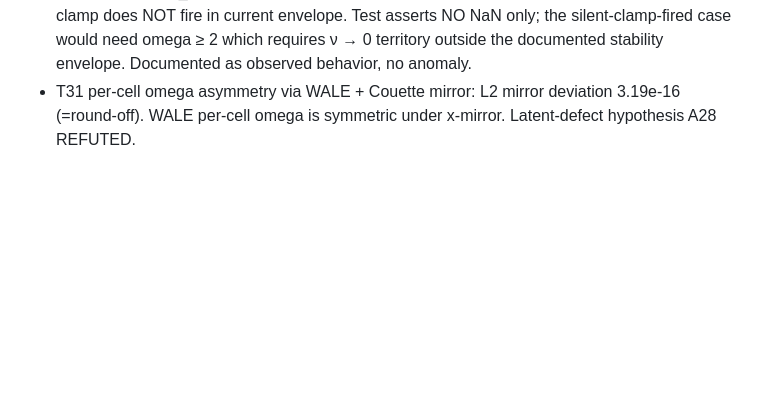
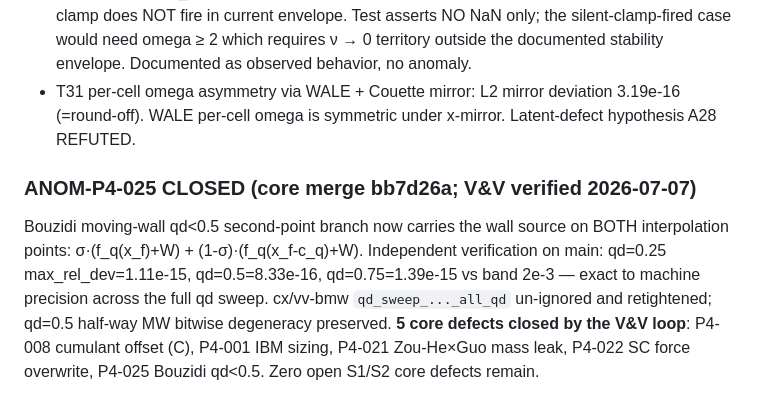
Before and after one commit to TakuTsuzuki/lbmflow, a Markdown page: docs/qa/anomaly-log.md, the part around the change. Rendered like a GitHub page; blank space fills up the shorter version.

Commit message:
qa: ANOM-P4-025 CLOSED verified (Bouzidi qd<0.5 exact at 1e-15); 5 core defects closed by V&V loop

```diff
--- a/docs/qa/anomaly-log.md
+++ b/docs/qa/anomaly-log.md
@@ -698,3 +698,15 @@ known-limitation pin — physical picture in the assertion message.
 - T31 per-cell omega asymmetry via WALE + Couette mirror: L2 mirror
   deviation 3.19e-16 (=round-off). WALE per-cell omega is symmetric under
   x-mirror. Latent-defect hypothesis A28 REFUTED.
+
+### ANOM-P4-025 CLOSED (core merge bb7d26a; V&V verified 2026-07-07)
+Bouzidi moving-wall qd<0.5 second-point branch now carries the wall
+source on BOTH interpolation points: σ·(f_q(x_f)+W) + (1-σ)·(f_q(x_f-c_q)+W).
+Independent verification on main: qd=0.25 max_rel_dev=1.11e-15,
+qd=0.5=8.33e-16, qd=0.75=1.39e-15 vs band 2e-3 — exact to machine
+precision across the full qd sweep. cx/vv-bmw `qd_sweep_..._all_qd`
+un-ignored and retightened; qd=0.5 half-way MW bitwise degeneracy
+preserved. **5 core defects closed by the V&V loop**: P4-008 cumulant
+offset (C), P4-001 IBM sizing, P4-021 Zou-He×Guo mass leak, P4-022 SC
+force overwrite, P4-025 Bouzidi qd<0.5. Zero open S1/S2 core defects
+remain.
```
